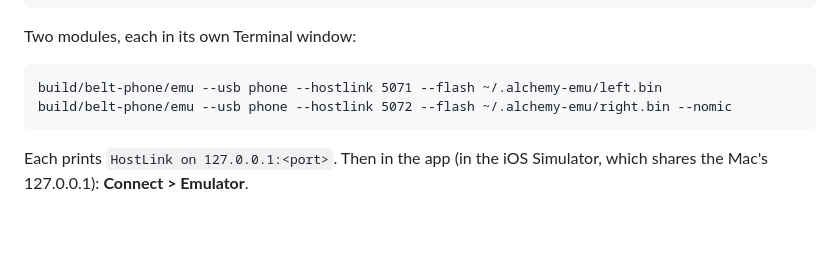
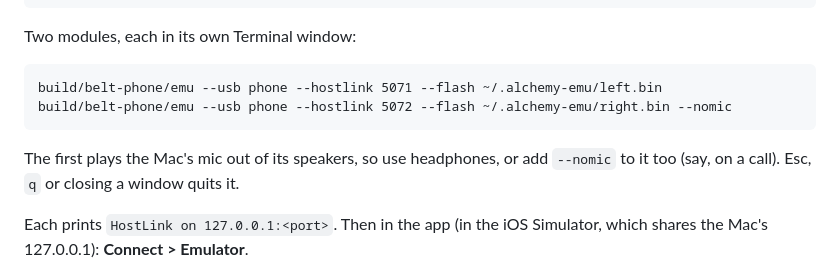
Before and after one commit to timncox/alchemy-lab, a Markdown page: emu/README.md, the part around the change. Drawn GitHub-style; blank space fills up the shorter version.

Commit message:
emu README: the first module's mic comes out of the speakers
Without --nomic it echoes into a call. Esc, q or closing a window quits it.

Co-Authored-By: Claude Opus 5.5 <noreply@anthropic.com>
Claude-Session: https://claude.ai/code/session_01QLU5HmQ4VJPbcnJoZwZGz9

```diff
--- a/emu/README.md
+++ b/emu/README.md
@@ -122,6 +122,9 @@ Two modules, each in its own Terminal window:
     build/belt-phone/emu --usb phone --hostlink 5071 --flash ~/.alchemy-emu/left.bin
     build/belt-phone/emu --usb phone --hostlink 5072 --flash ~/.alchemy-emu/right.bin --nomic
 
+The first plays the Mac's mic out of its speakers, so use headphones, or add
+`--nomic` to it too (say, on a call). Esc, `q` or closing a window quits it.
+
 Each prints `HostLink on 127.0.0.1:<port>`. Then in the app (in the iOS
 Simulator, which shares the Mac's 127.0.0.1): **Connect > Emulator**.
 
```
